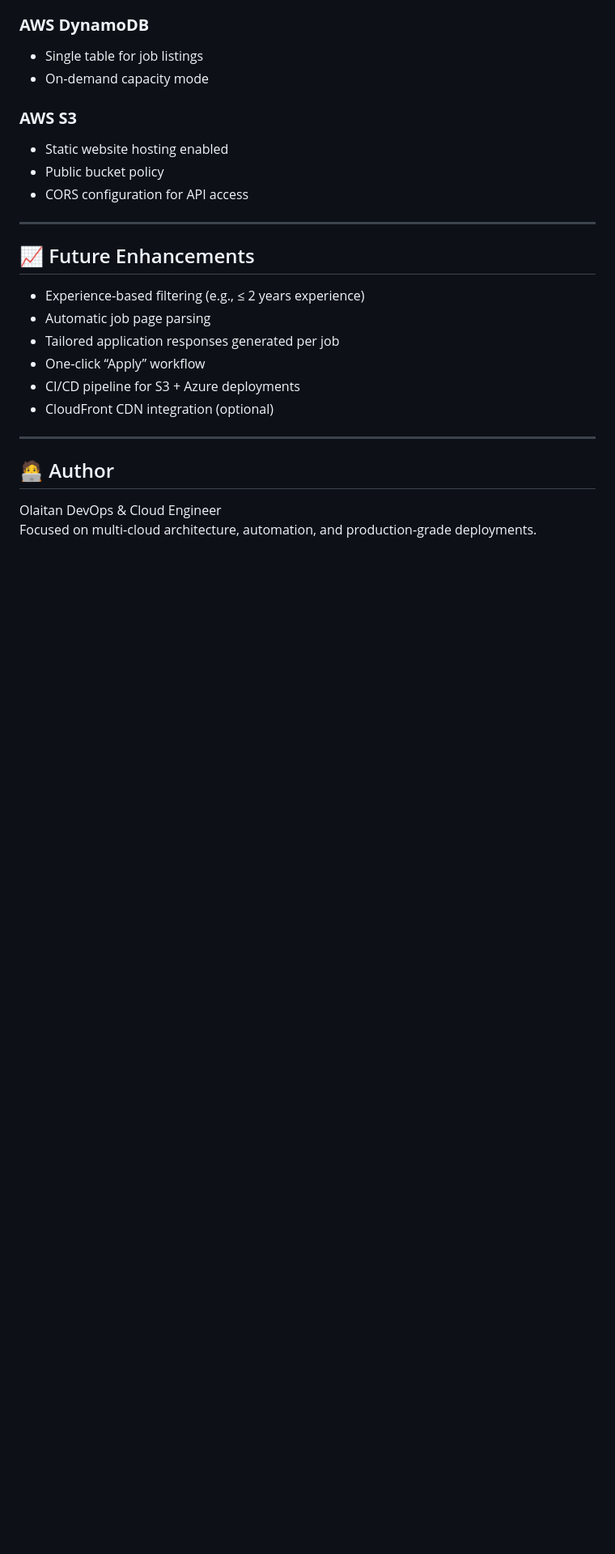
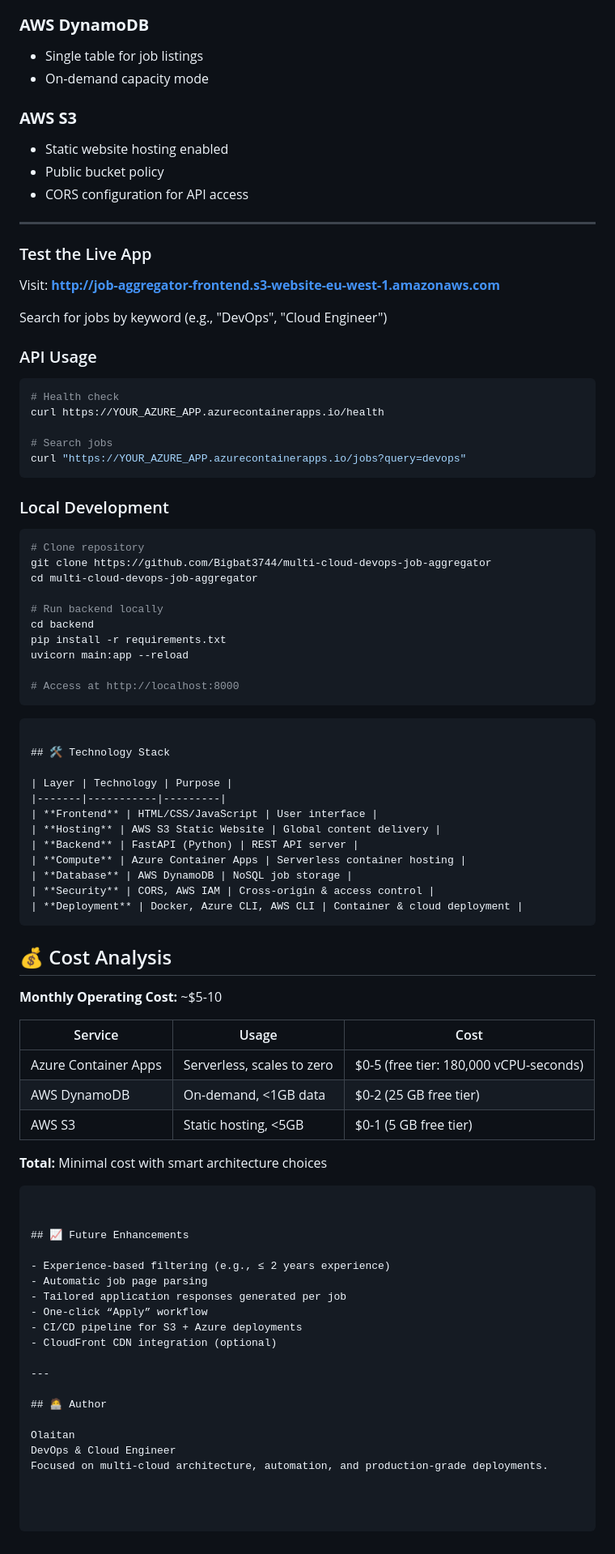
Before and after one commit to Bigbat3744/multi-cloud-devops-job-aggregator, a Markdown page: README.md, the part around one of its changes. Shown at 81% size. Drawn GitHub-style; blank space fills up the shorter version.

Commit message:
update READ.md

`````diff
--- a/README.md
+++ b/README.md
@@ -120,6 +157,65 @@ Returns job listings filtered by keyword.
 
 ---
 
+### Test the Live App
+
+Visit: **http://job-aggregator-frontend.s3-website-eu-west-1.amazonaws.com**
+
+Search for jobs by keyword (e.g., "DevOps", "Cloud Engineer")
+
+### API Usage
+
+```bash
+# Health check
+curl https://YOUR_AZURE_APP.azurecontainerapps.io/health
+
+# Search jobs
+curl "https://YOUR_AZURE_APP.azurecontainerapps.io/jobs?query=devops"
+```
+
+### Local Development
+
+```bash
+# Clone repository
+git clone https://github.com/Bigbat3744/multi-cloud-devops-job-aggregator
+cd multi-cloud-devops-job-aggregator
+
+# Run backend locally
+cd backend
+pip install -r requirements.txt
+uvicorn main:app --reload
+
+# Access at http://localhost:8000
+```
+````
+
+## 🛠️ Technology Stack
+
+| Layer | Technology | Purpose |
+|-------|-----------|---------|
+| **Frontend** | HTML/CSS/JavaScript | User interface |
+| **Hosting** | AWS S3 Static Website | Global content delivery |
+| **Backend** | FastAPI (Python) | REST API server |
+| **Compute** | Azure Container Apps | Serverless container hosting |
+| **Database** | AWS DynamoDB | NoSQL job storage |
+| **Security** | CORS, AWS IAM | Cross-origin & access control |
+| **Deployment** | Docker, Azure CLI, AWS CLI | Container & cloud deployment |
+````
+
+## 💰 Cost Analysis
+
+**Monthly Operating Cost:** ~$5-10
+
+| Service | Usage | Cost |
+|---------|-------|------|
+| Azure Container Apps | Serverless, scales to zero | $0-5 (free tier: 180,000 vCPU-seconds) |
+| AWS DynamoDB | On-demand, <1GB data | $0-2 (25 GB free tier) |
+| AWS S3 | Static hosting, <5GB | $0-1 (5 GB free tier) |
+
+**Total:** Minimal cost with smart architecture choices
+````
+
+
 ## 📈 Future Enhancements
 
 - Experience‑based filtering (e.g., ≤ 2 years experience)
`````
Also changed, not shown: other parts of README.md (+37 -0 lines).
